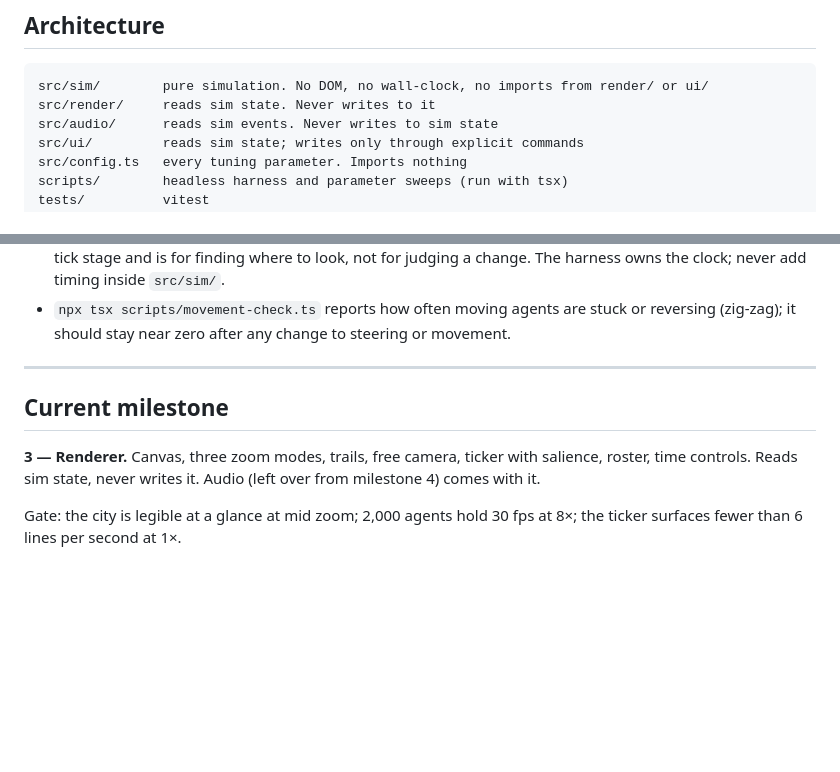
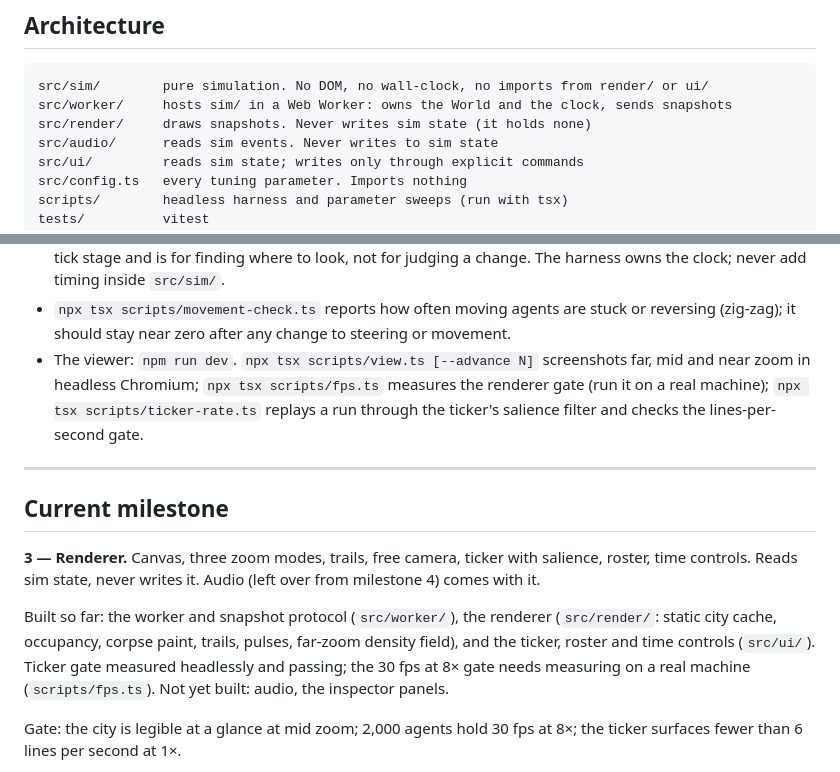
Before and after one commit to blimeybruv/Zombie_Outbreak_Simulator, a Markdown page: CLAUDE.md, 2 parts joined by grey strips. GitHub-like rendering; blank space fills up the shorter version.

````diff
--- a/CLAUDE.md
+++ b/CLAUDE.md
@@ -46,7 +46,8 @@ Never break these. If a change would break one, stop and raise it.
 
 ```
 src/sim/        pure simulation. No DOM, no wall-clock, no imports from render/ or ui/
-src/render/     reads sim state. Never writes to it
+src/worker/     hosts sim/ in a Web Worker: owns the World and the clock, sends snapshots
+src/render/     draws snapshots. Never writes sim state (it holds none)
 src/audio/      reads sim events. Never writes to sim state
 src/ui/         reads sim state; writes only through explicit commands
 src/config.ts   every tuning parameter. Imports nothing
@@ -205,6 +206,10 @@ If one seems necessary, raise it rather than adding it.
   judging a change. The harness owns the clock; never add timing inside `src/sim/`.
 - `npx tsx scripts/movement-check.ts` reports how often moving agents are stuck or
   reversing (zig-zag); it should stay near zero after any change to steering or movement.
+- The viewer: `npm run dev`. `npx tsx scripts/view.ts [--advance N]` screenshots far,
+  mid and near zoom in headless Chromium; `npx tsx scripts/fps.ts` measures the renderer
+  gate (run it on a real machine); `npx tsx scripts/ticker-rate.ts` replays a run through
+  the ticker's salience filter and checks the lines-per-second gate.
 
 ---
 
@@ -213,6 +218,12 @@ If one seems necessary, raise it rather than adding it.
 **3 — Renderer.** Canvas, three zoom modes, trails, free camera, ticker with salience,
 roster, time controls. Reads sim state, never writes it. Audio (left over from
 milestone 4) comes with it.
+
+Built so far: the worker and snapshot protocol (`src/worker/`), the renderer
+(`src/render/`: static city cache, occupancy, corpse paint, trails, pulses, far-zoom
+density field), and the ticker, roster and time controls (`src/ui/`). Ticker gate
+measured headlessly and passing; the 30 fps at 8× gate needs measuring on a real
+machine (`scripts/fps.ts`). Not yet built: audio, the inspector panels.
 
 Gate: the city is legible at a glance at mid zoom; 2,000 agents hold 30 fps at 8×; the
 ticker surfaces fewer than 6 lines per second at 1×.
````
Also changed, not shown: docs/implementation-reference.md (+15 -0 lines).
